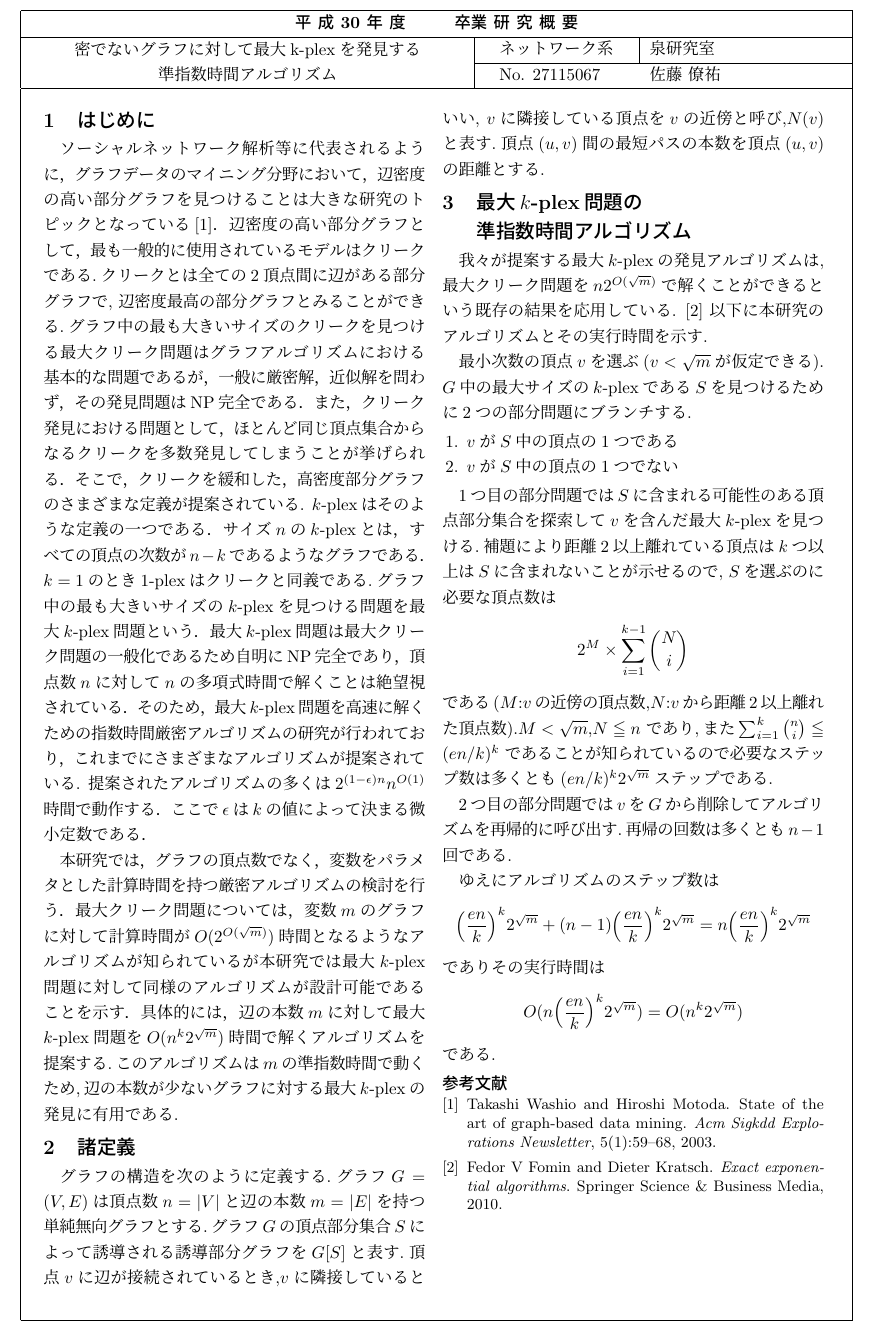
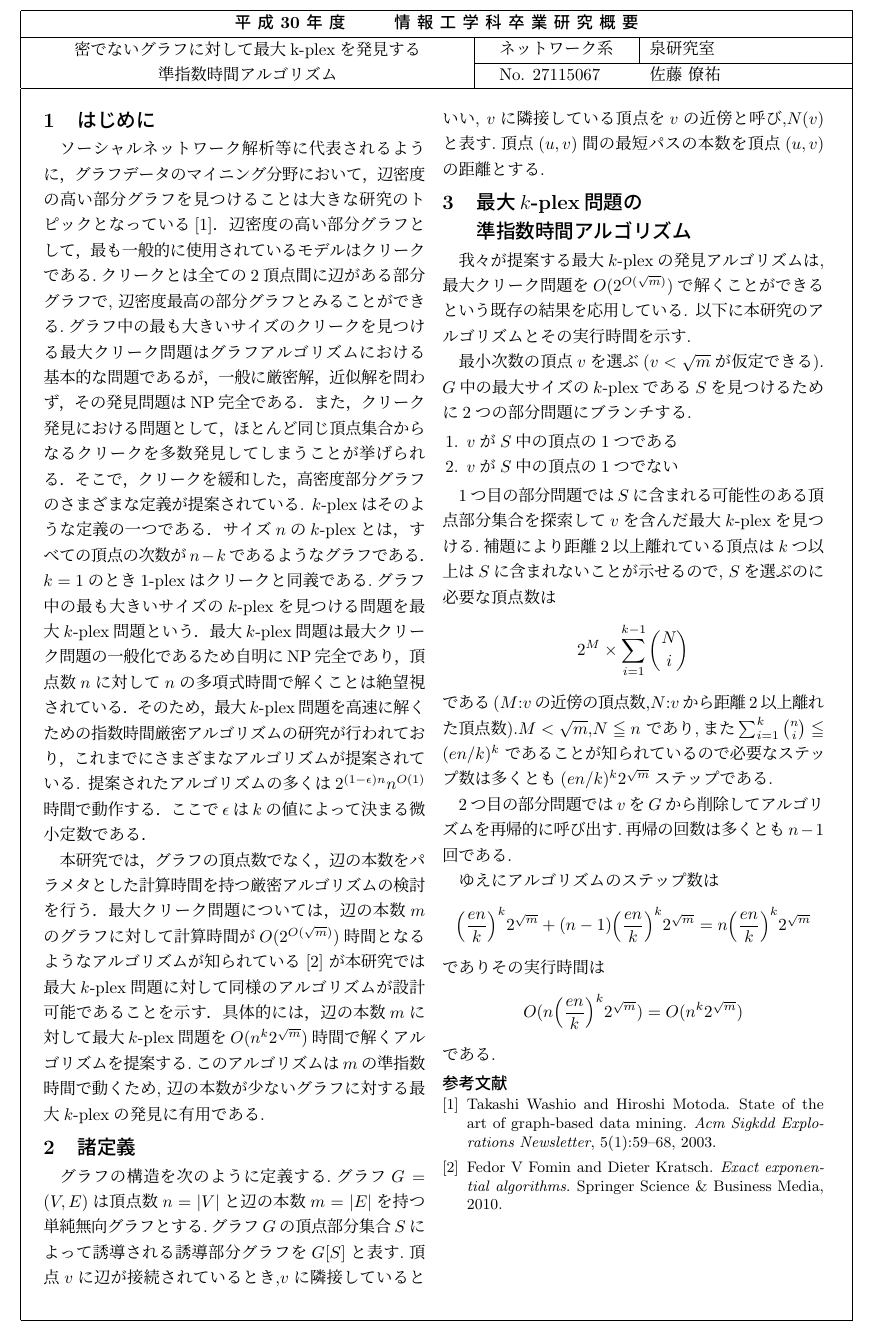
Before and after one commit to Izulabo-nitech/Maximum_kplex_Problem, a LaTeX document (abst/abst_b4sato.tex): part of the page, cut so that both start at the same text. Compiled offline with pLaTeX and dvipdfmx.

Commit message:
微修正(最終版)

```diff
--- a/abst/abst_b4sato.tex
+++ b/abst/abst_b4sato.tex
@@ -34,7 +34,7 @@
 % baselinestretchを変更すると上部枠の大きさが変わるのでおすすめしない
 \renewcommand{\baselinestretch}{1}
 
-\種別{卒業}  % この行を消してはいけない
+\種別{情 報 工 学 科 卒 業}  % この行を消してはいけない
 \学籍番号{27115067}
 \氏名{佐藤 僚祐}
 %\英語氏名{} %未使用
@@ -69,13 +69,13 @@ $k$-plex問題は最大クリーク問題の一般化であるため自明にNP
 提案されたアルゴリズムの多くは$2^{(1-\epsilon)n}n^{O(1)}$時間で動作する．
 ここで$\epsilon$は$k$の値によって決まる微小定数である．
 
-本研究では，グラフの頂点数でなく，変数をパラメタとした計算時間を持つ
-厳密アルゴリズムの検討を行う．最大クリーク問題については，変数$m$のグラフに対して
-計算時間が$O(2^{O(\sqrt{m})})$時間となるようなアルゴリズムが知られているが
-本研究では最大$k$-plex問題に対して同様のアルゴリズムが設計可能であることを示す．
+本研究では，グラフの頂点数でなく，辺の本数をパラメタとした計算時間を持つ
+厳密アルゴリズムの検討を行う．最大クリーク問題については，辺の本数$m$のグラフに対して
+計算時間が$O(2^{O(\sqrt{m})})$時間となるようなアルゴリズムが知られている \cite{fomin2010exact}
+が本研究では最大$k$-plex問題に対して同様のアルゴリズムが設計可能であることを示す．
 具体的には，辺の本数$m$に対して最大$k$-plex問題を$O(n^{k}2^{\sqrt{m}})$時間で
-解くアルゴリズムを提案する.このアルゴリズムは$m$の
-準指数時間で動くため,辺の本数が少ないグラフに対する最大$k$-plexの発見に有用である.
+解くアルゴリズムを提案する.このアルゴリズムは$m$の準指数時間で動くため,
+辺の本数が少ないグラフに対する最大$k$-plexの発見に有用である.
 
 \section{諸定義}
 グラフの構造を次のように定義する.グラフ$G=(V,E)$は
@@ -89,8 +89,8 @@ $v$に隣接している頂点を$v$の近傍と呼び,$N(v)$と
 
 \section{最大$k$-plex問題の \\ 準指数時間アルゴリズム}
 我々が提案する最大$k$-plexの発見アルゴリズムは,
-最大クリーク問題を$n2^{O(\sqrt{m})}$で解くことが
-できるという既存の結果を応用している. \cite{fomin2010exact}
+最大クリーク問題を$O(2^{O(\sqrt{m})})$で解くことが
+できるという既存の結果を応用している.
 以下に本研究のアルゴリズムとその実行時間を示す.
 
 最小次数の頂点$v$を選ぶ($v<\sqrt{m}$が仮定できる).
```
Also changed, not shown: abst/abst_b4sato.bbl, abst/abst_b4sato.pdf, 4 other files.
